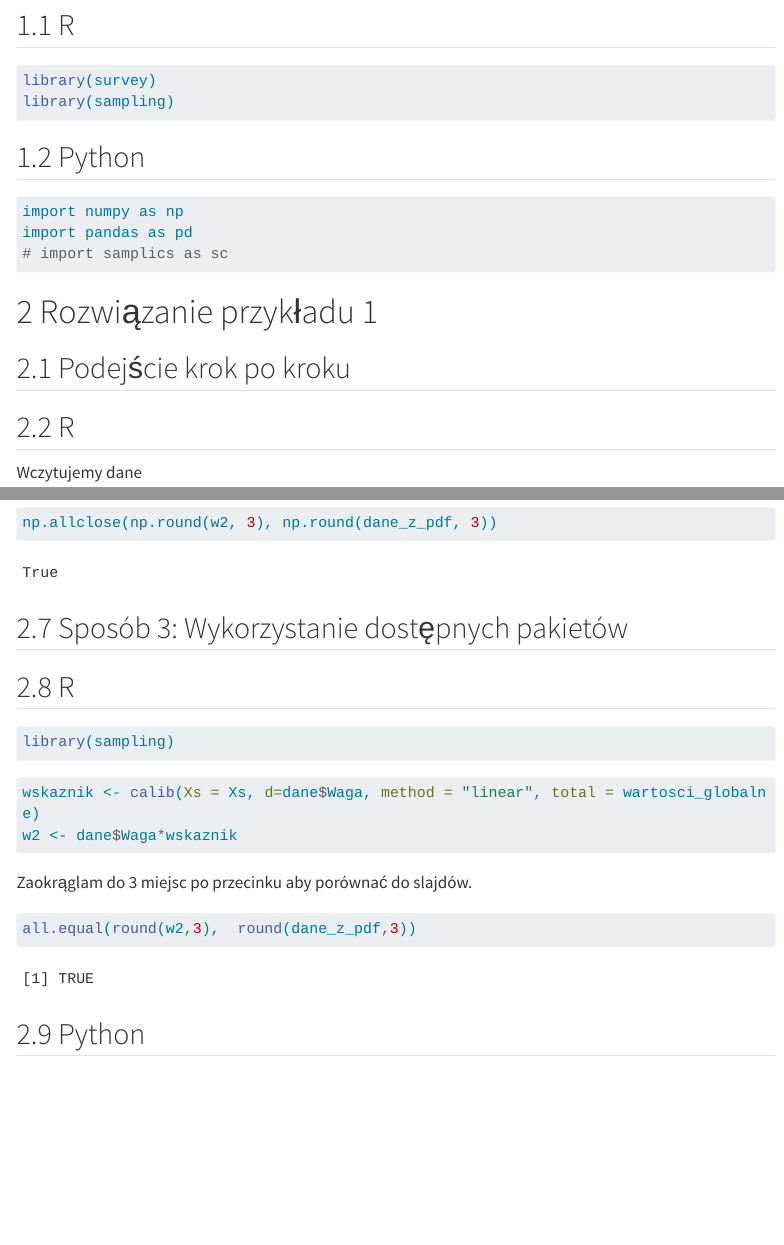
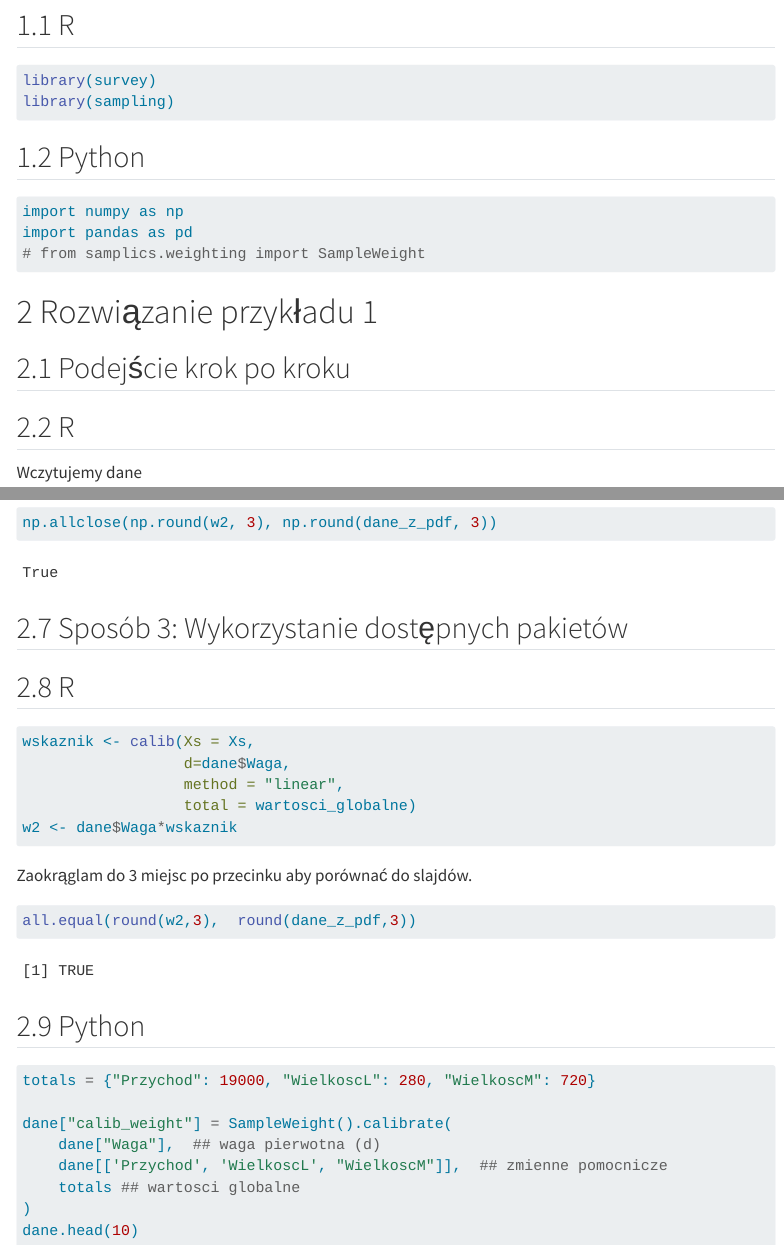
Before and after one commit to DepartmentOfStatisticsPUE/adn-2025, a Quarto document (codes/7-kalibracja-wstep.qmd): the page in a window 1100 px wide, from 140 px down, and a second part further down, joined at a grey line. Rendered offline with R 4.5, knitr and Pandoc in place of Quarto, with nearby package versions; menus at the side of the page are left out; long lines of code are wrapped.

Commit message:
samplics code but does not work as I have old python version

````diff
--- a/codes/7-kalibracja-wstep.qmd
+++ b/codes/7-kalibracja-wstep.qmd
@@ -25,7 +25,7 @@ library(sampling)
 ```{python moduly}
 import numpy as np
 import pandas as pd
-# import samplics as sc
+# from samplics.weighting import SampleWeight
 ```
 
 :::
@@ -218,11 +218,10 @@ np.allclose(np.round(w2, 3), np.round(dane_z_pdf, 3))
 ## R
 
 ```{r}
-library(sampling)
-```
-
-```{r}
-wskaznik <- calib(Xs = Xs, d=dane$Waga, method = "linear", total = wartosci_globalne)
+wskaznik <- calib(Xs = Xs,
+                  d=dane$Waga,
+                  method = "linear",
+                  total = wartosci_globalne)
 w2 <- dane$Waga*wskaznik
 ```
 
@@ -234,4 +233,17 @@ all.equal(round(w2,3),  round(dane_z_pdf,3))
 
 ## Python
 
+
+```{python, eval = F}
+totals = {"Przychod": 19000, "WielkoscL": 280, "WielkoscM": 720}
+
+dane["calib_weight"] = SampleWeight().calibrate(
+    dane["Waga"],  ## waga pierwotna (d)
+    dane[['Przychod', 'WielkoscL', "WielkoscM"]],  ## zmienne pomocnicze
+    totals ## wartosci globalne
+)
+dane.head(10)
+```
+
+
 :::
````
Also changed, not shown: codes/7-kalibracja-wstep.html.
